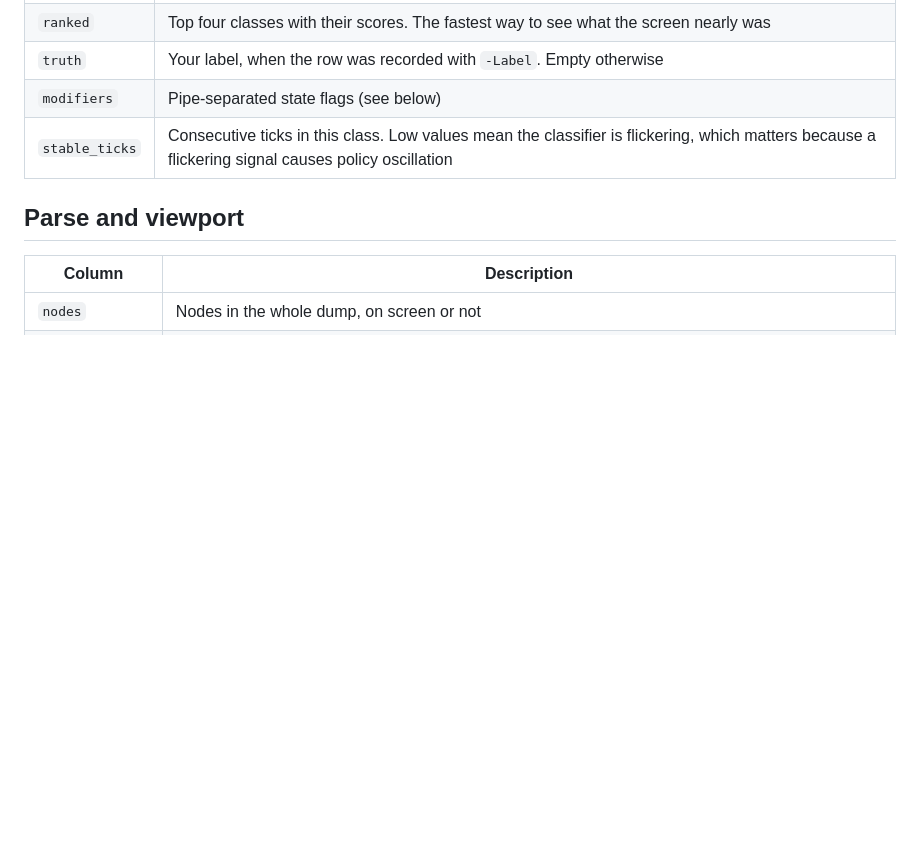
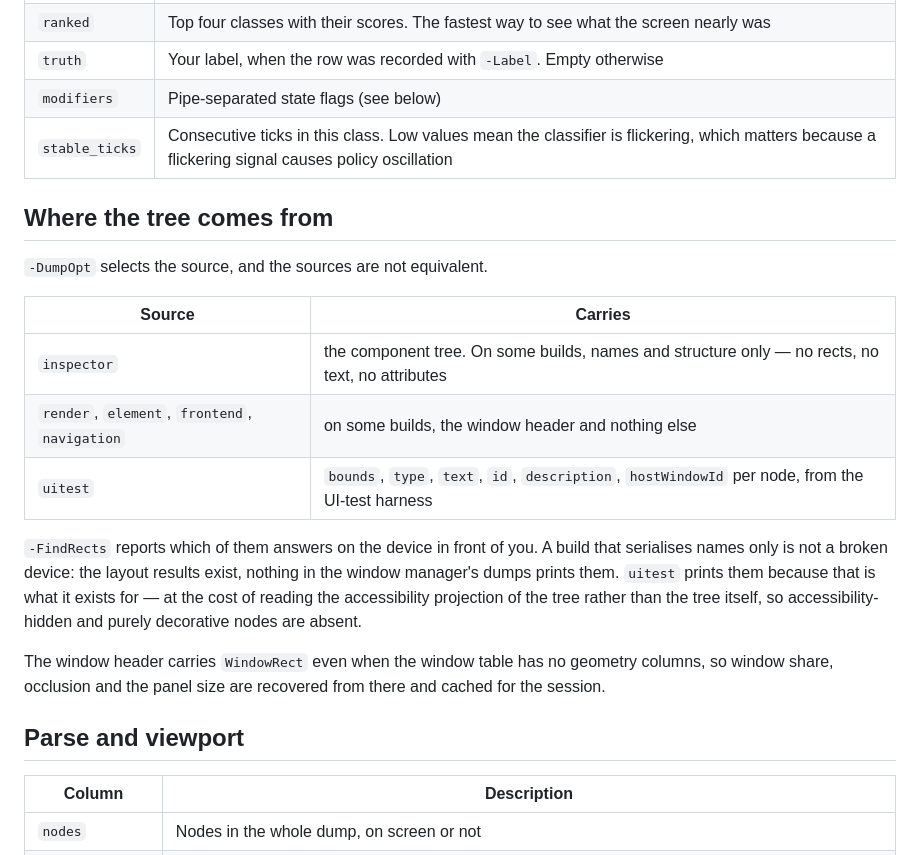
Before and after one commit to reiniertl/arkui, a Markdown page: tools/SIGNALS.md, the part around the change. Rendered like a GitHub page; blank space fills up the shorter version.

```diff
--- a/tools/SIGNALS.md
+++ b/tools/SIGNALS.md
@@ -103,6 +103,27 @@ a governor oscillate — the exact failure this project exists to avoid.
 | `truth` | Your label, when the row was recorded with `-Label`. Empty otherwise |
 | `modifiers` | Pipe-separated state flags (see below) |
 | `stable_ticks` | Consecutive ticks in this class. Low values mean the classifier is flickering, which matters because a flickering signal causes policy oscillation |
+
+## Where the tree comes from
+
+`-DumpOpt` selects the source, and the sources are not equivalent.
+
+| Source | Carries |
+|---|---|
+| `inspector` | the component tree. On some builds, names and structure only — no rects, no text, no attributes |
+| `render`, `element`, `frontend`, `navigation` | on some builds, the window header and nothing else |
+| `uitest` | `bounds`, `type`, `text`, `id`, `description`, `hostWindowId` per node, from the UI-test harness |
+
+`-FindRects` reports which of them answers on the device in front of you. A
+build that serialises names only is not a broken device: the layout results
+exist, nothing in the window manager's dumps prints them. `uitest` prints them
+because that is what it exists for — at the cost of reading the accessibility
+projection of the tree rather than the tree itself, so accessibility-hidden and
+purely decorative nodes are absent.
+
+The window header carries `WindowRect` even when the window table has no
+geometry columns, so window share, occlusion and the panel size are recovered
+from there and cached for the session.
 
 ## Parse and viewport
 
```
Also changed, not shown: tools/COMMANDS.md (+23 -3 lines).
